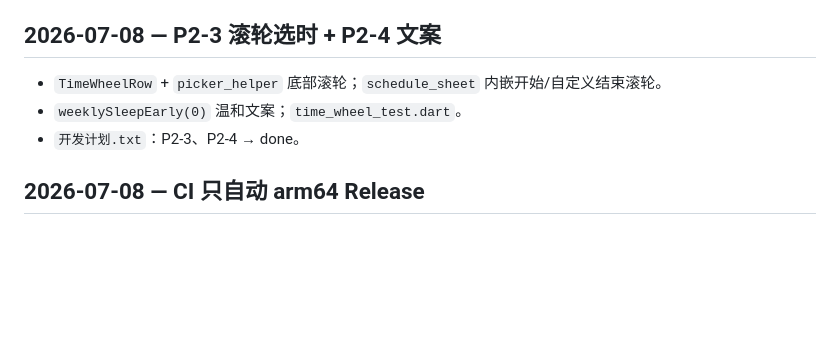
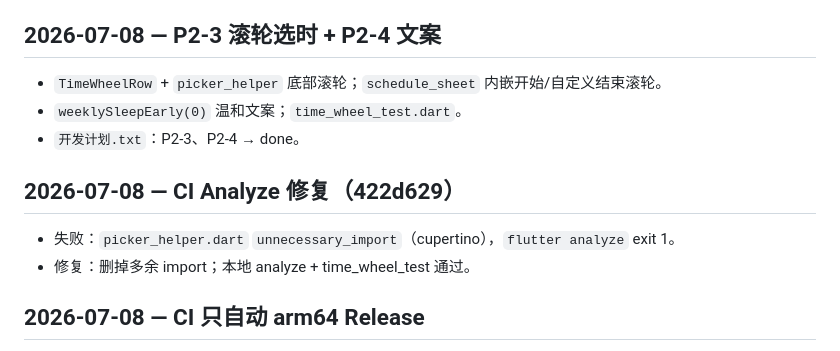
Before and after one commit to ldohgfsdu/time-journal, a Markdown page: .memory/SESSION_LOG.md, the part around the change. Rendered like a GitHub page; blank space fills up the shorter version.

Commit message:
docs(memory): CI analyze 修复记录

```diff
--- a/.memory/SESSION_LOG.md
+++ b/.memory/SESSION_LOG.md
@@ -459,6 +459,11 @@ PR #8: https://github.com/ldohgfsdu/time-journal/pull/8
 - `weeklySleepEarly(0)` 温和文案；`time_wheel_test.dart`。
 - `开发计划.txt`：P2-3、P2-4 → done。
 
+## 2026-07-08 — CI Analyze 修复（422d629）
+
+- 失败：`picker_helper.dart` `unnecessary_import`（cupertino），`flutter analyze` exit 1。
+- 修复：删掉多余 import；本地 analyze + time_wheel_test 通过。
+
 ## 2026-07-08 — CI 只自动 arm64 Release
 
 - 用户：日常只要 arm64，debug 太大。
```
